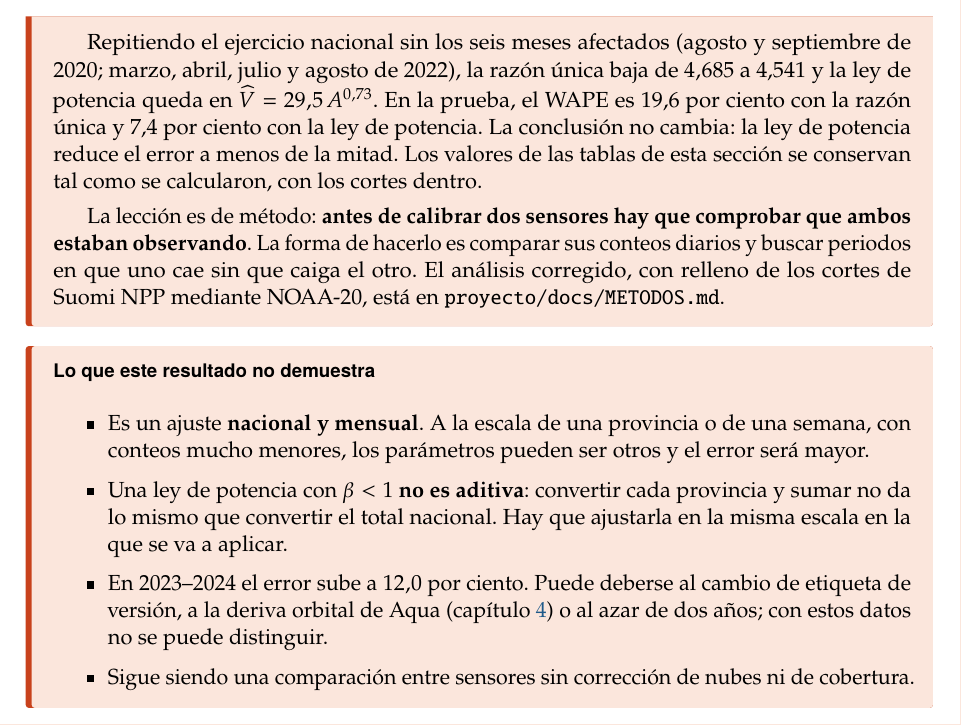
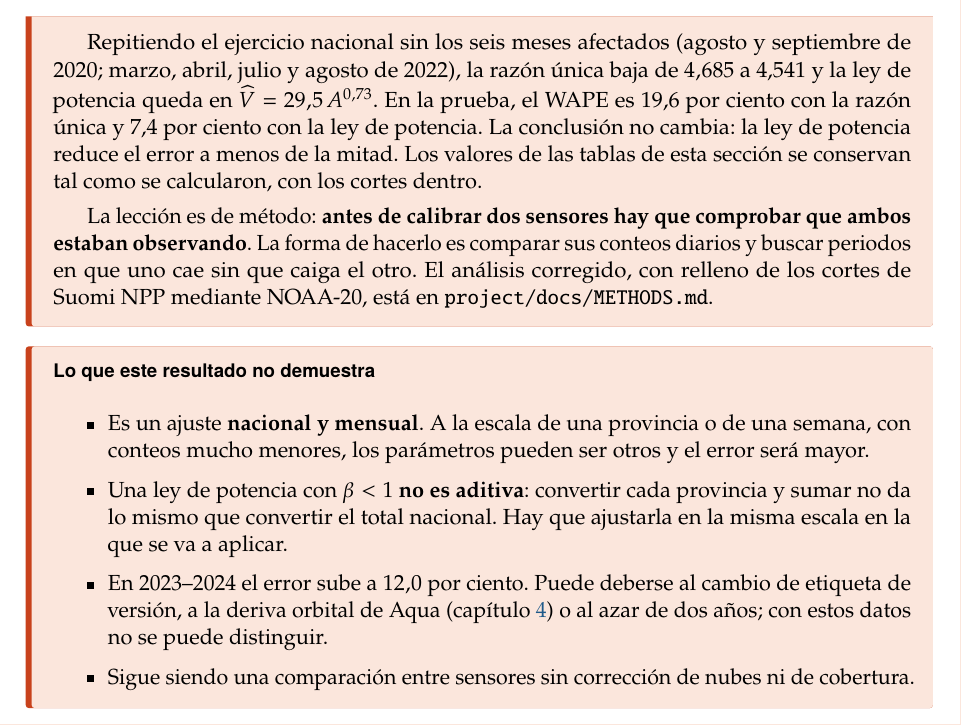
Before and after one commit to stiffis/no-name, a LaTeX book (libro-hotspots/libro.tex, which reads libro-hotspots/capitulos/14_aplicacion.tex): part of page 130 of 148, cut so that both start at the same text. The pictures show the PDF file libro-hotspots/libro.pdf that the author committed with the source.

Commit message:
fix(book): point to the renamed methods document
Chapter 14 referenced proyecto/docs/METODOS.md, which is now project/docs/METHODS.md. The book text stays in Spanish.

```diff
--- a/libro-hotspots/capitulos/14_aplicacion.tex
+++ b/libro-hotspots/capitulos/14_aplicacion.tex
@@ -541,7 +541,7 @@ conservan tal como se calcularon, con los cortes dentro.
 La lección es de método: \textbf{antes de calibrar dos sensores hay que comprobar que ambos
 estaban observando}. La forma de hacerlo es comparar sus conteos diarios y buscar periodos en
 que uno cae sin que caiga el otro. El análisis corregido, con relleno de los cortes de Suomi
-NPP mediante NOAA-20, está en \texttt{proyecto/docs/METODOS.md}.
+NPP mediante NOAA-20, está en \texttt{project/docs/METHODS.md}.
 \end{atencion}
 
 \begin{atencion}[Lo que este resultado no demuestra]
```
Also changed, not shown: libro-hotspots/libro.pdf, 2 other files.
